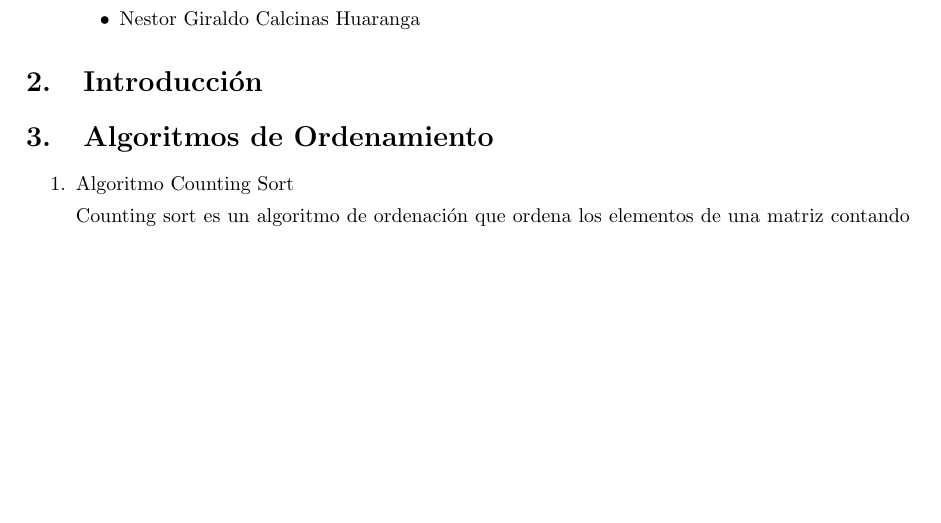
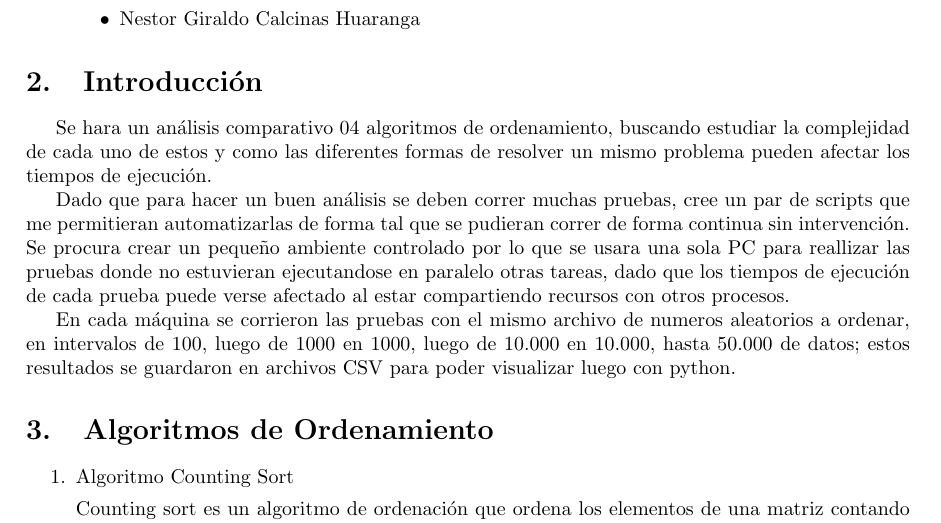
Before and after one commit to josuemzx/Algoritmos_de_ordenamiento-, a LaTeX document (Informedf/Informe.tex): part of page 1 of 2, cut so that both start at the same text, the shorter picture padded with empty space. Compiled offline with pdfLaTeX.

Commit message:
se añadio introduccion
se añadio introduccion

```diff
--- a/Informedf/Informe.tex
+++ b/Informedf/Informe.tex
@@ -112,6 +112,11 @@
 
 	\section{Introducción}
 
+	Se hara un análisis comparativo 04 algoritmos de ordenamiento, buscando estudiar la complejidad de cada uno de estos y como las diferentes formas de resolver un mismo problema pueden afectar los tiempos de ejecución.
+
+	Dado que para hacer un buen análisis se deben correr muchas pruebas, cree un par de scripts que me permitieran automatizarlas de forma tal que se pudieran correr de forma continua sin intervención. Se procura crear un pequeño ambiente controlado por lo que se usara una sola PC para reallizar las pruebas donde no estuvieran ejecutandose en paralelo otras tareas, dado que los tiempos de ejecución de cada prueba puede verse afectado al estar compartiendo recursos con otros procesos.
+
+    En cada máquina se corrieron las pruebas con el mismo archivo de numeros aleatorios a ordenar, en intervalos de 100, luego de 1000 en 1000, luego de 10.000 en 10.000, hasta 50.000 de datos; estos resultados se guardaron en archivos CSV para poder visualizar luego con python.
 
 
 
```
